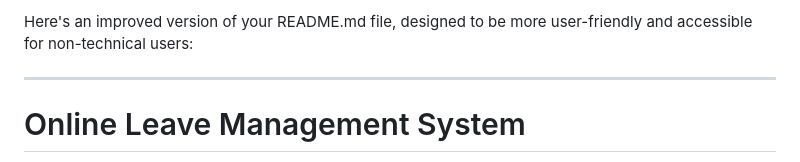
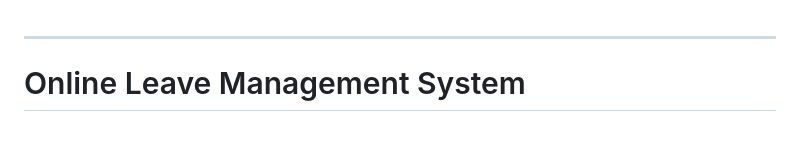
Before and after one commit to ahmednule/Online_leave_Management_system, a Markdown page: README.md, the part around the change. Drawn GitHub-style; blank space fills up the shorter version.

```diff
--- a/README.md
+++ b/README.md
@@ -1,5 +1,3 @@
-Here's an improved version of your README.md file, designed to be more user-friendly and accessible for non-technical users:
-
 ---
 
 # Online Leave Management System
```
